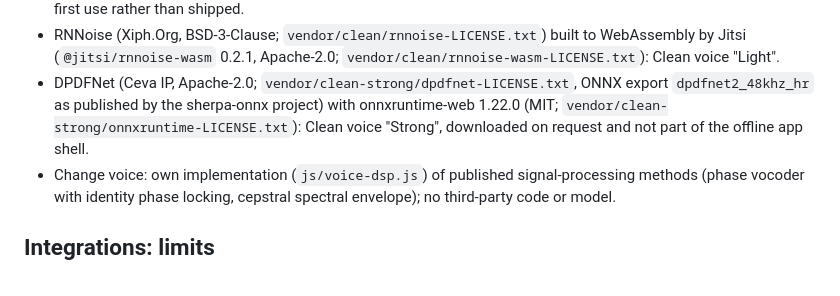
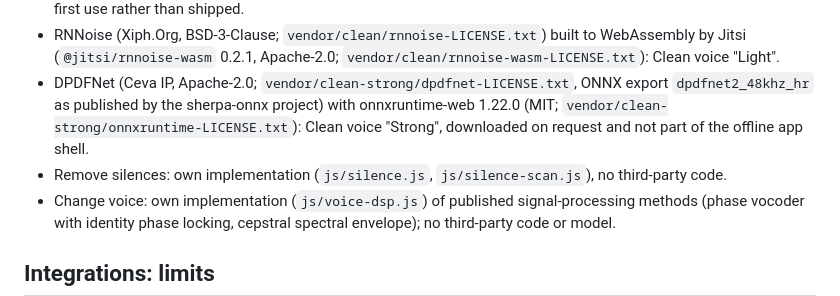
Before and after one commit to swellyis/video-editor, a Markdown page: README.md, the part around one of its changes. GitHub-like rendering.

Commit message:
README: Remove silences

```diff
--- a/README.md
+++ b/README.md
@@ -96,6 +97,7 @@ Development checks (optional, needs Node 20+): `npm install`, then `npm run lint
 - @huggingface/transformers 3.8.1 (with onnxruntime-web): Apache-2.0 / MIT (`vendor/whisper/transformers-LICENSE.txt`). Whisper models by OpenAI (MIT), ONNX conversions by Xenova on Hugging Face, downloaded on first use rather than shipped.
 - RNNoise (Xiph.Org, BSD-3-Clause; `vendor/clean/rnnoise-LICENSE.txt`) built to WebAssembly by Jitsi (`@jitsi/rnnoise-wasm` 0.2.1, Apache-2.0; `vendor/clean/rnnoise-wasm-LICENSE.txt`): Clean voice "Light".
 - DPDFNet (Ceva IP, Apache-2.0; `vendor/clean-strong/dpdfnet-LICENSE.txt`, ONNX export `dpdfnet2_48khz_hr` as published by the sherpa-onnx project) with onnxruntime-web 1.22.0 (MIT; `vendor/clean-strong/onnxruntime-LICENSE.txt`): Clean voice "Strong", downloaded on request and not part of the offline app shell.
+- Remove silences: own implementation (`js/silence.js`, `js/silence-scan.js`), no third-party code.
 - Change voice: own implementation (`js/voice-dsp.js`) of published signal-processing methods (phase vocoder with identity phase locking, cepstral spectral envelope); no third-party code or model.
 
 ## Integrations: limits
```
Also changed, not shown: other parts of README.md (+1 -0 lines).
